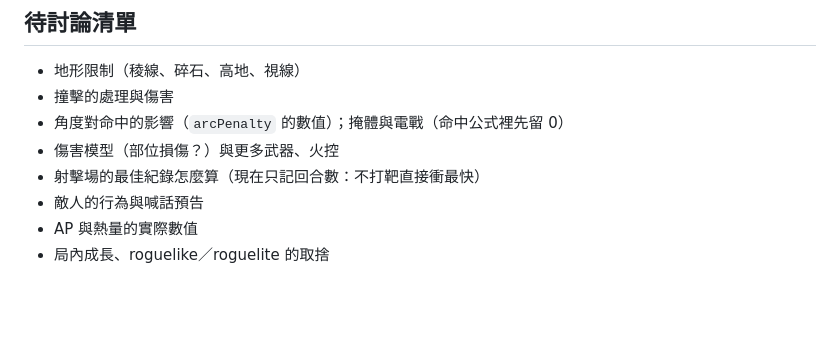
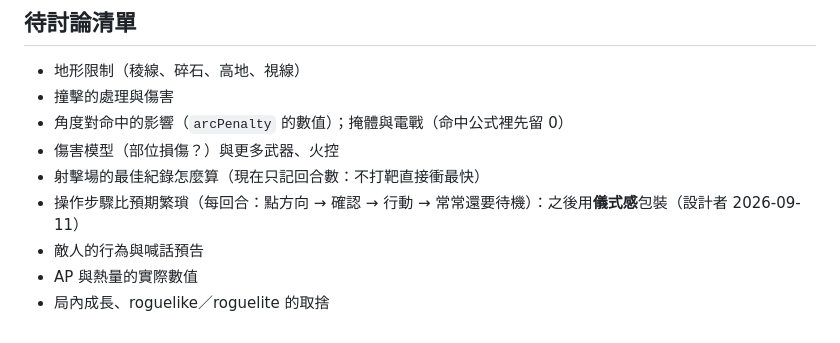
Before and after one commit to darkbearlab/mech_roguelike, a Markdown page: docs/design.md, the part around the change. Rendered like a GitHub page; blank space fills up the shorter version.

Commit message:
設計文件：記下「操作繁瑣，之後用儀式感包裝」
Co-Authored-By: Claude Opus 5 <noreply@anthropic.com>

```diff
--- a/docs/design.md
+++ b/docs/design.md
@@ -213,6 +213,7 @@
 - 角度對命中的影響（`arcPenalty` 的數值）；掩體與電戰（命中公式裡先留 0）
 - 傷害模型（部位損傷？）與更多武器、火控
 - 射擊場的最佳紀錄怎麼算（現在只記回合數：不打靶直接衝最快）
+- 操作步驟比預期繁瑣（每回合：點方向 → 確認 → 行動 → 常常還要待機）：之後用**儀式感**包裝（設計者 2026-09-11）
 - 敵人的行為與喊話預告
 - AP 與熱量的實際數值
 - 局內成長、roguelike／roguelite 的取捨
```
